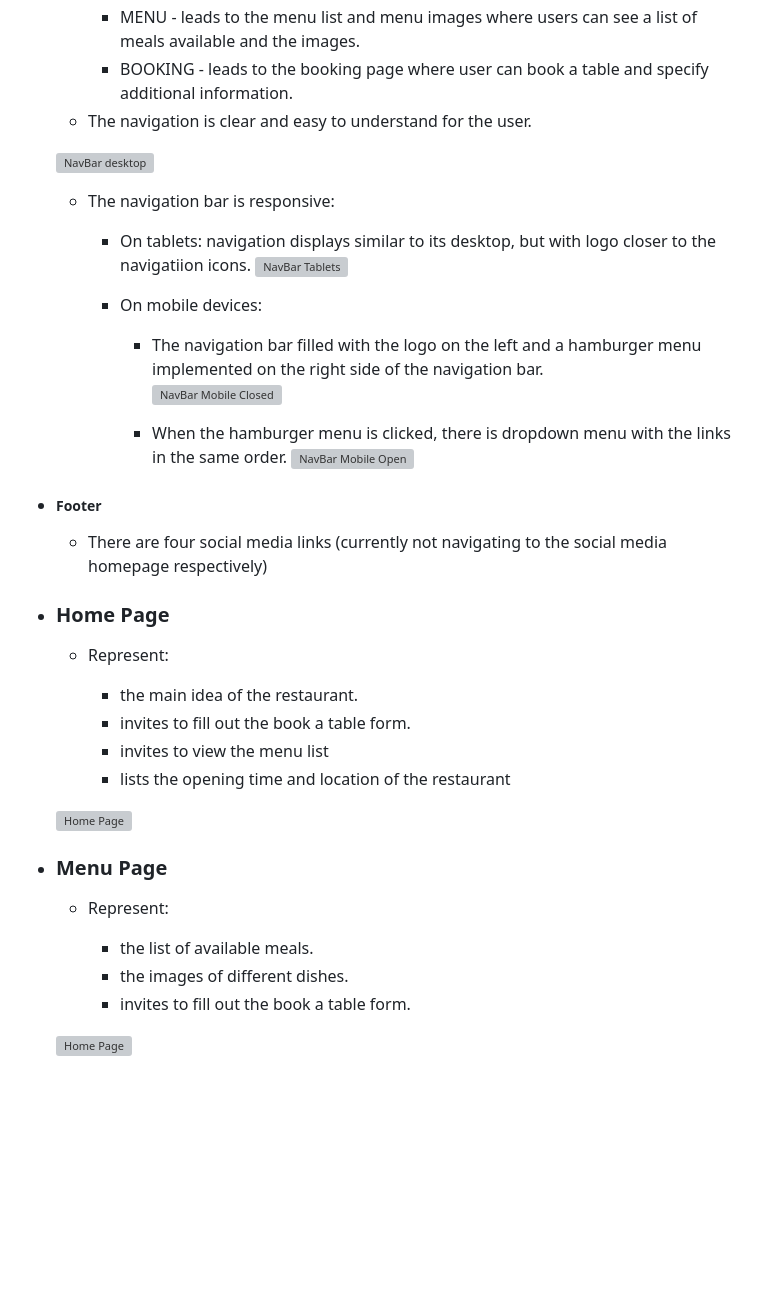
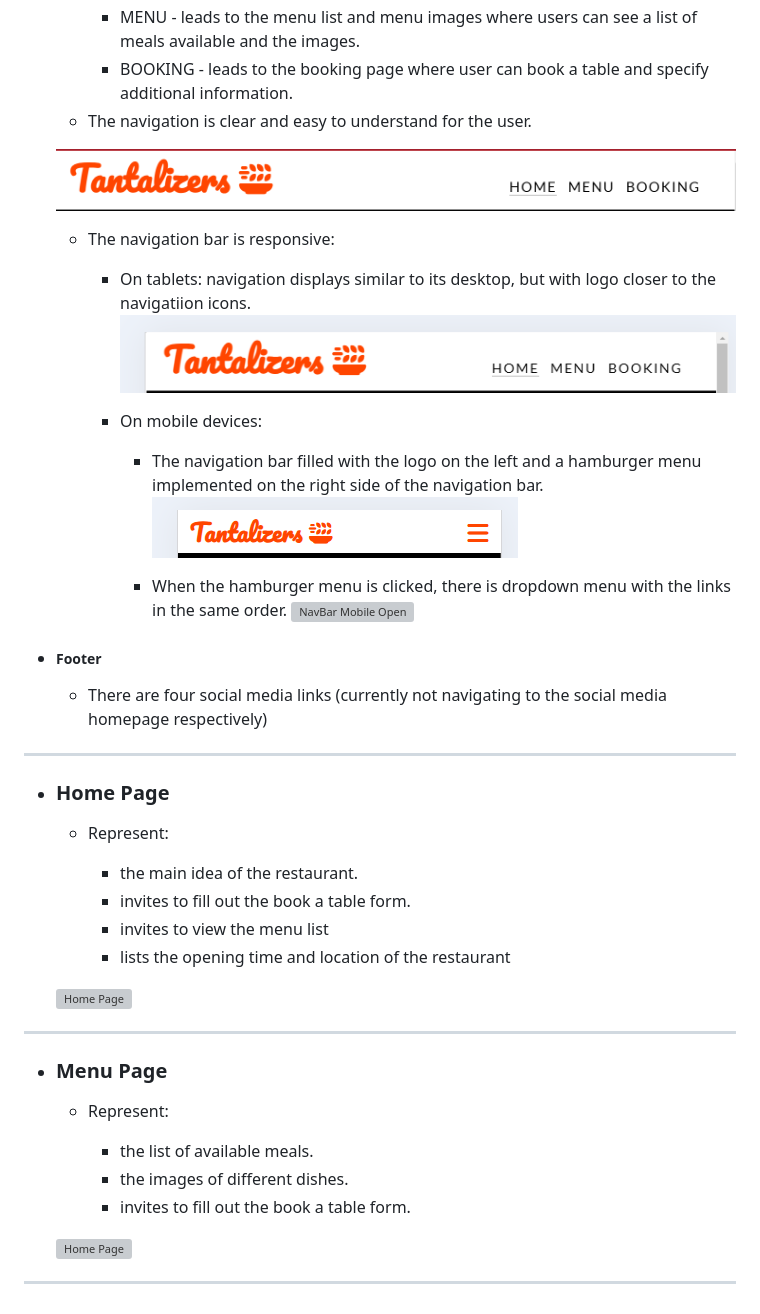
Before and after one commit to Ola-Olawoyin/tantalizers, a Markdown page: README.md, the part around the change. Rendered like a GitHub page; blank space fills up the shorter version; grey boxes are pictures that could not be loaded.

Commit message:
Update .PNG extension for images

```diff
--- a/README.md
+++ b/README.md
@@ -45,15 +45,15 @@ Landing page (Index.html)
         * BOOKING - leads to the booking page where user can book a table and specify additional information.
     - The navigation is clear and easy to understand for the user.
 
-    ![NavBar desktop](documentation/navbar_desktop.png)
+    ![NavBar desktop](documentation/navbar_desktop.PNG)
 
     - The navigation bar is responsive:
         * On tablets: navigation displays similar to its desktop, but with logo closer to the navigatiion icons.
-        ![NavBar Tablets](documentation/navbar_tablets.png)
+        ![NavBar Tablets](documentation/navbar_tablets.PNG)
 
         * On mobile devices:
             - The navigation bar filled with the logo on the left and a hamburger menu implemented on the right side of the navigation bar.
-            ![NavBar Mobile Closed](documentation/navbar_mobile_closed.png)
+            ![NavBar Mobile Closed](documentation/navbar_mobile_closed.PNG)
 
             - When the hamburger menu is clicked, there is dropdown menu with the links in the same order.
             ![NavBar Mobile Open](documentation/navbar_mobile_open.png)
@@ -61,6 +61,7 @@ Landing page (Index.html)
 + ##### Footer
     - There are four social media links (currently not navigating to the social media homepage respectively)
 
+---
 
 +  ### Home Page
 
@@ -73,6 +74,7 @@ Landing page (Index.html)
 
     ![Home Page](documentation/home-page.png)
 
+---
 
 +  ### Menu Page
 
@@ -83,3 +85,5 @@ Landing page (Index.html)
         * invites to fill out the book a table form.
 
     ![Home Page](documentation/menu-page.png)
+
+---
```
